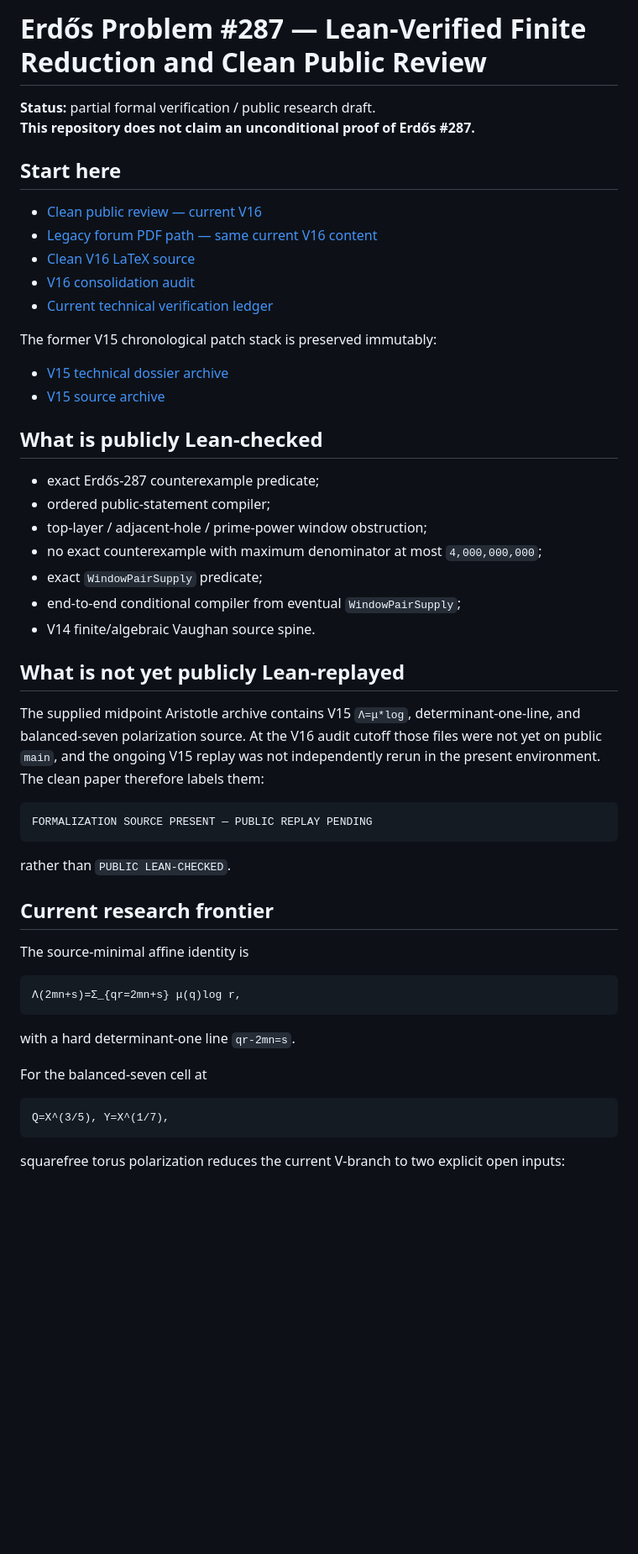
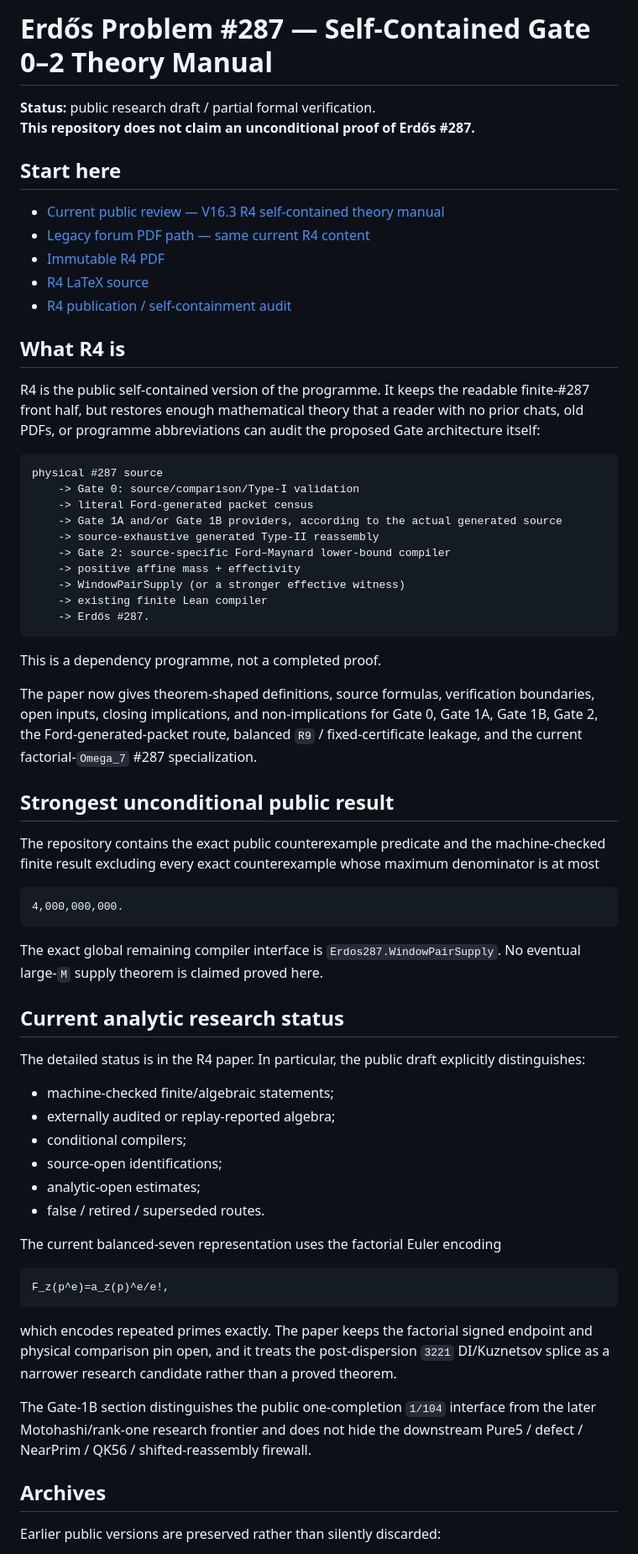
Before and after one commit to RexHannes/erdos-287-proof-search, a Markdown page: README.md, the part around one of its changes. Shown at 84% size. Rendered like a GitHub page; blank space fills up the shorter version.

Commit message:
Prepare self-contained Erdos 287 theory manual R4 publication

````diff
--- a/README.md
+++ b/README.md
@@ -1,56 +1,69 @@
-# Erdős Problem #287 — Lean-Verified Finite Reduction and Clean Public Review
+# Erdős Problem #287 — Self-Contained Gate 0–2 Theory Manual
 
-**Status:** partial formal verification / public research draft.
+**Status:** public research draft / partial formal verification.
 **This repository does not claim an unconditional proof of Erdős #287.**
 
 ## Start here
 
-- [Clean public review — current V16](ERDOS287_PUBLIC_REVIEW_CURRENT.pdf)
-- [Legacy forum PDF path — same current V16 content](ERDOS287_PUBLIC_REVIEW_DRAFT_V2_FINAL.pdf)
-- [Clean V16 LaTeX source](ERDOS287_PUBLIC_REVIEW_V16_CLEAN.tex)
-- [V16 consolidation audit](ERDOS287_V16_CLEAN_CONSOLIDATION_AUDIT.md)
-- [Current technical verification ledger](ERDOS287_TECHNICAL_VERIFICATION_LEDGER_CURRENT.md)
+- [Current public review — V16.3 R4 self-contained theory manual](ERDOS287_PUBLIC_REVIEW_CURRENT.pdf)
+- [Legacy forum PDF path — same current R4 content](ERDOS287_PUBLIC_REVIEW_DRAFT_V2_FINAL.pdf)
+- [Immutable R4 PDF](ERDOS287_PUBLIC_REVIEW_V16_3_R4_SELF_CONTAINED_THEORY_MANUAL.pdf)
+- [R4 LaTeX source](ERDOS287_PUBLIC_REVIEW_V16_3_R4_SELF_CONTAINED_THEORY_MANUAL.tex)
+- [R4 publication / self-containment audit](ERDOS287_V16_3_R4_SELF_CONTAINMENT_AUDIT.md)
 
-The former V15 chronological patch stack is preserved immutably:
+## What R4 is
 
-- [V15 technical dossier archive](archive/ERDOS287_TECHNICAL_DOSSIER_V15_PATCHSTACK.pdf)
-- [V15 source archive](archive/PUBLIC_REVIEW_DRAFT15_PATCHSTACK.tex)
-
-## What is publicly Lean-checked
-
-- exact Erdős-287 counterexample predicate;
-- ordered public-statement compiler;
-- top-layer / adjacent-hole / prime-power window obstruction;
-- no exact counterexample with maximum denominator at most `4,000,000,000`;
-- exact `WindowPairSupply` predicate;
-- end-to-end conditional compiler from eventual `WindowPairSupply`;
-- V14 finite/algebraic Vaughan source spine.
-
-## What is not yet publicly Lean-replayed
-
-The supplied midpoint Aristotle archive contains V15 `Λ=μ*log`, determinant-one-line, and balanced-seven polarization source. At the V16 audit cutoff those files were not yet on public `main`, and the ongoing V15 replay was not independently rerun in the present environment. The clean paper therefore labels them:
+R4 is the public self-contained version of the programme. It keeps the readable finite-#287 front half, but restores enough mathematical theory that a reader with no prior chats, old PDFs, or programme abbreviations can audit the proposed Gate architecture itself:
 
 ```text
-FORMALIZATION SOURCE PRESENT — PUBLIC REPLAY PENDING
+physical #287 source
+    -> Gate 0: source/comparison/Type-I validation
+    -> literal Ford-generated packet census
+    -> Gate 1A and/or Gate 1B providers, according to the actual generated source
+    -> source-exhaustive generated Type-II reassembly
+    -> Gate 2: source-specific Ford–Maynard lower-bound compiler
+    -> positive affine mass + effectivity
+    -> WindowPairSupply (or a stronger effective witness)
+    -> existing finite Lean compiler
+    -> Erdős #287.
 ```
 
-rather than `PUBLIC LEAN-CHECKED`.
+This is a dependency programme, not a completed proof.
 
-## Current research frontier
+The paper now gives theorem-shaped definitions, source formulas, verification boundaries, open inputs, closing implications, and non-implications for Gate 0, Gate 1A, Gate 1B, Gate 2, the Ford-generated-packet route, balanced `R9` / fixed-certificate leakage, and the current factorial-`Omega_7` #287 specialization.
 
-The source-minimal affine identity is
+## Strongest unconditional public result
+
+The repository contains the exact public counterexample predicate and the machine-checked finite result excluding every exact counterexample whose maximum denominator is at most
+
+```text
+4,000,000,000.
+```
+
+The exact global remaining compiler interface is `Erdos287.WindowPairSupply`. No eventual large-`M` supply theorem is claimed proved here.
+
+## Current analytic research status
+
+The detailed status is in the R4 paper. In particular, the public draft explicitly distinguishes:
+
+- machine-checked finite/algebraic statements;
+- externally audited or replay-reported algebra;
+- conditional compilers;
+- source-open identifications;
+- analytic-open estimates;
+- false / retired / superseded routes.
+
+The current balanced-seven representation uses the factorial Euler encoding
 
 ```math
-Λ(2mn+s)=Σ_{qr=2mn+s} μ(q)log r,
+F_z(p^e)=a_z(p)^e/e!,
 ```
 
-with a hard determinant-one line `qr-2mn=s`.
+which encodes repeated primes exactly. The paper keeps the factorial signed endpoint and physical comparison pin open, and it treats the post-dispersion `3221` DI/Kuznetsov splice as a narrower research candidate rather than a proved theorem.
 
-For the balanced-seven cell at
+The Gate-1B section distinguishes the public one-completion `1/104` interface from the later Motohashi/rank-one research frontier and does not hide the downstream Pure5 / defect / NearPrim / QK56 / shifted-reassembly firewall.
 
-```text
-Q=X^(3/5), Y=X^(1/7),
-```
+## Archives
 
-squarefree torus polarization reduces the current V-branch to two explicit open inputs:
+Earlier public versions are preserved rather than silently discarded:
 
````
Also changed, not shown: other parts of README.md (+6 -22 lines).
